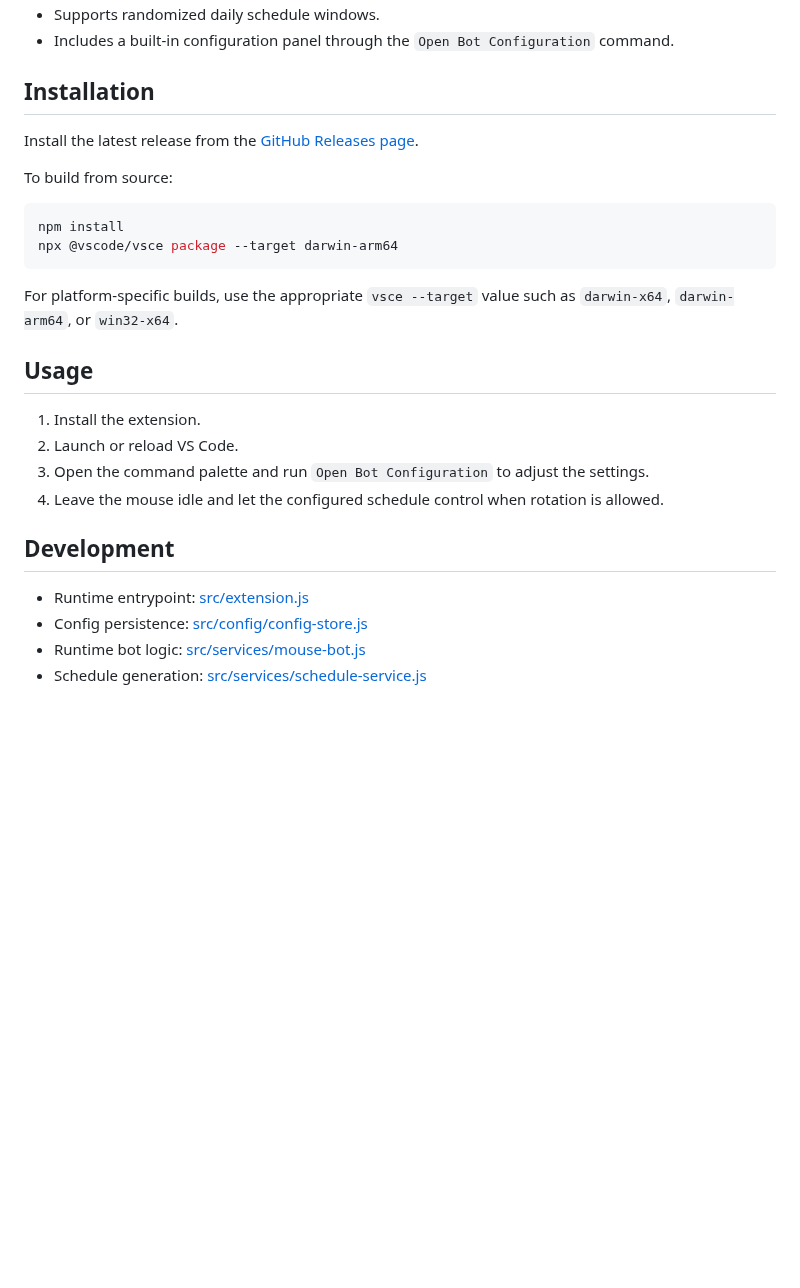
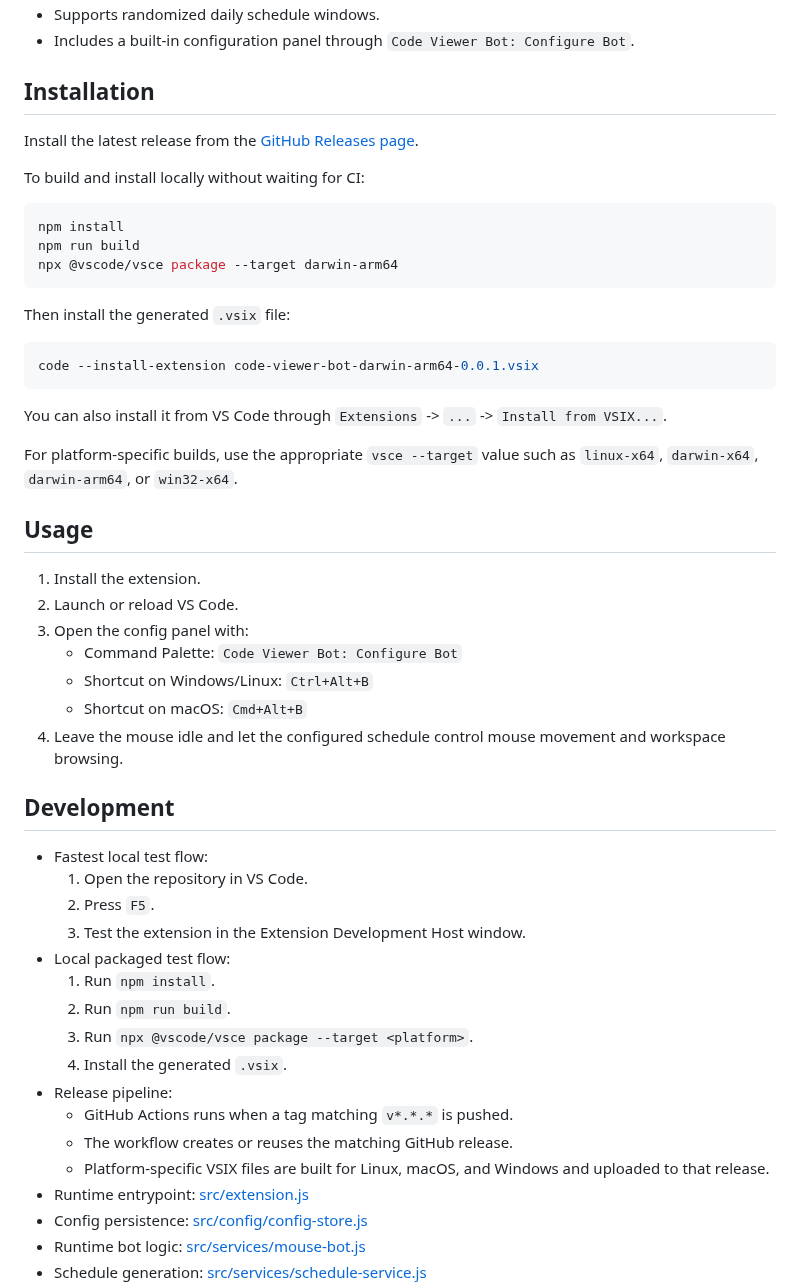
Before and after one commit to kalpak44/code-viewer-bot, a Markdown page: README.md, the part around one of its changes. Rendered like a GitHub page; blank space fills up the shorter version.

````diff
--- a/README.md
+++ b/README.md
@@ -22,28 +21,53 @@ Replace this placeholder with: `docs/screenshots/schedule-summary.png`
 - Supports randomized daily schedule windows.
-- Includes a built-in configuration panel through the `Open Bot Configuration` command.
+- Includes a built-in configuration panel through `Code Viewer Bot: Configure Bot`.
 
 ## Installation
 
 Install the latest release from the [GitHub Releases page](https://github.com/kalpak44/code-viewer-bot/releases).
 
-To build from source:
+To build and install locally without waiting for CI:
 
 ```sh
 npm install
+npm run build
 npx @vscode/vsce package --target darwin-arm64
 ```
 
-For platform-specific builds, use the appropriate `vsce --target` value such as `darwin-x64`, `darwin-arm64`, or `win32-x64`.
+Then install the generated `.vsix` file:
+
+```sh
+code --install-extension code-viewer-bot-darwin-arm64-0.0.1.vsix
+```
+
+You can also install it from VS Code through `Extensions` -> `...` -> `Install from VSIX...`.
+
+For platform-specific builds, use the appropriate `vsce --target` value such as `linux-x64`, `darwin-x64`, `darwin-arm64`, or `win32-x64`.
 
 ## Usage
 
 1. Install the extension.
 2. Launch or reload VS Code.
-3. Open the command palette and run `Open Bot Configuration` to adjust the settings.
-4. Leave the mouse idle and let the configured schedule control when rotation is allowed.
+3. Open the config panel with:
+   - Command Palette: `Code Viewer Bot: Configure Bot`
+   - Shortcut on Windows/Linux: `Ctrl+Alt+B`
+   - Shortcut on macOS: `Cmd+Alt+B`
+4. Leave the mouse idle and let the configured schedule control mouse movement and workspace browsing.
 
 ## Development
 
+- Fastest local test flow:
+  1. Open the repository in VS Code.
+  2. Press `F5`.
+  3. Test the extension in the Extension Development Host window.
+- Local packaged test flow:
+  1. Run `npm install`.
+  2. Run `npm run build`.
+  3. Run `npx @vscode/vsce package --target <platform>`.
+  4. Install the generated `.vsix`.
+- Release pipeline:
+  - GitHub Actions runs when a tag matching `v*.*.*` is pushed.
+  - The workflow creates or reuses the matching GitHub release.
+  - Platform-specific VSIX files are built for Linux, macOS, and Windows and uploaded to that release.
 - Runtime entrypoint: [src/extension.js](/Users/pau/3rd_party/sandbox/code-viewer-bot/src/extension.js)
 - Config persistence: [src/config/config-store.js](/Users/pau/3rd_party/sandbox/code-viewer-bot/src/config/config-store.js)
 - Runtime bot logic: [src/services/mouse-bot.js](/Users/pau/3rd_party/sandbox/code-viewer-bot/src/services/mouse-bot.js)
````
Also changed, not shown: other parts of README.md (+9 -10 lines), docs/screenshots/command_palette_open.png (added), docs/screenshots/configurations_palette_option.png (added), docs/screenshots/extension_configurations.png (added), 9 other files.
